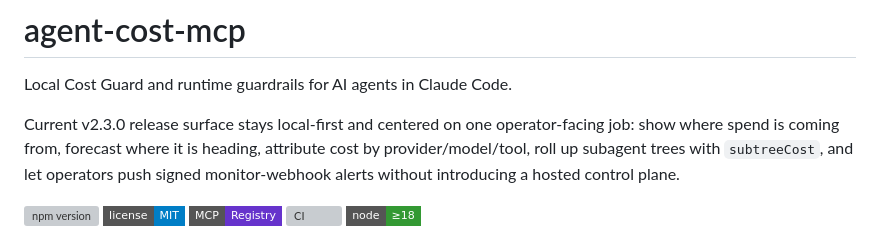
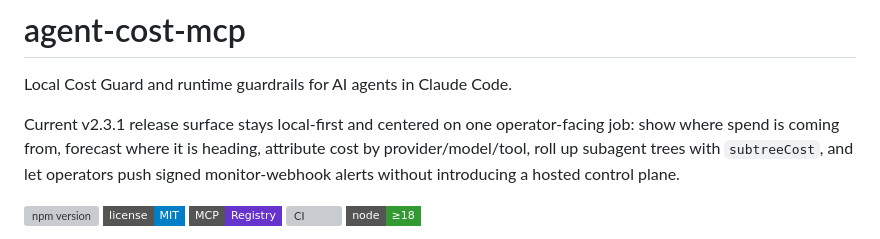
Before and after one commit to vk0dev/agent-cost-mcp, a Markdown page: README.md, the part around the change. Drawn GitHub-style; badges without logos; grey boxes are pictures that could not be loaded.

Commit message:
docs: align readme release string

```diff
--- a/README.md
+++ b/README.md
@@ -2,7 +2,7 @@
 
 Local Cost Guard and runtime guardrails for AI agents in Claude Code.
 
-Current v2.3.0 release surface stays local-first and centered on one operator-facing job: show where spend is coming from, forecast where it is heading, attribute cost by provider/model/tool, roll up subagent trees with `subtreeCost`, and let operators push signed monitor-webhook alerts without introducing a hosted control plane.
+Current v2.3.1 release surface stays local-first and centered on one operator-facing job: show where spend is coming from, forecast where it is heading, attribute cost by provider/model/tool, roll up subagent trees with `subtreeCost`, and let operators push signed monitor-webhook alerts without introducing a hosted control plane.
 
 [![npm version](https://img.shields.io/npm/v/@vk0/agent-cost-mcp.svg?style=flat-square)](https://www.npmjs.com/package/@vk0/agent-cost-mcp)
 [![license: MIT](https://img.shields.io/badge/license-MIT-blue.svg?style=flat-square)](./LICENSE)
```
